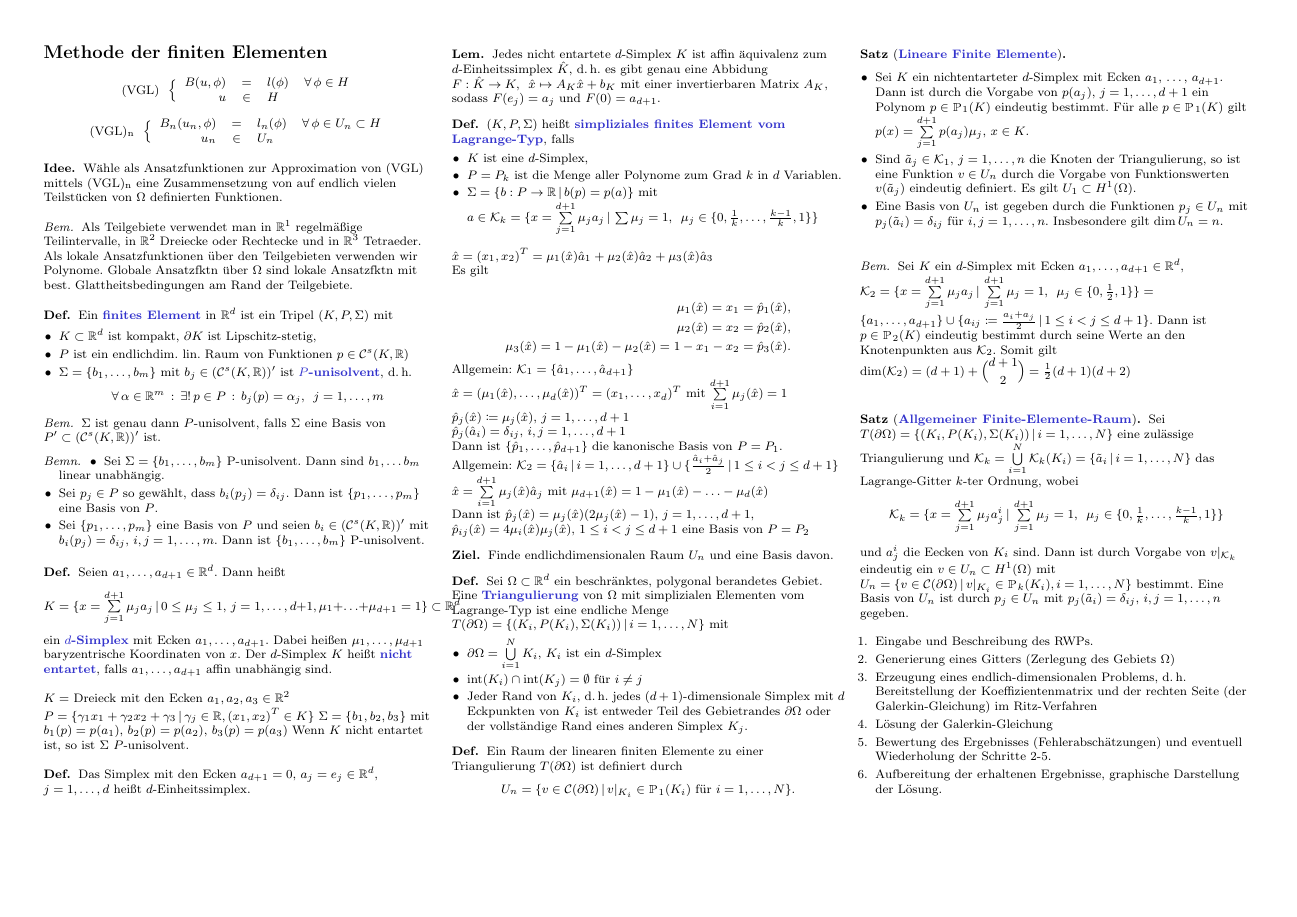
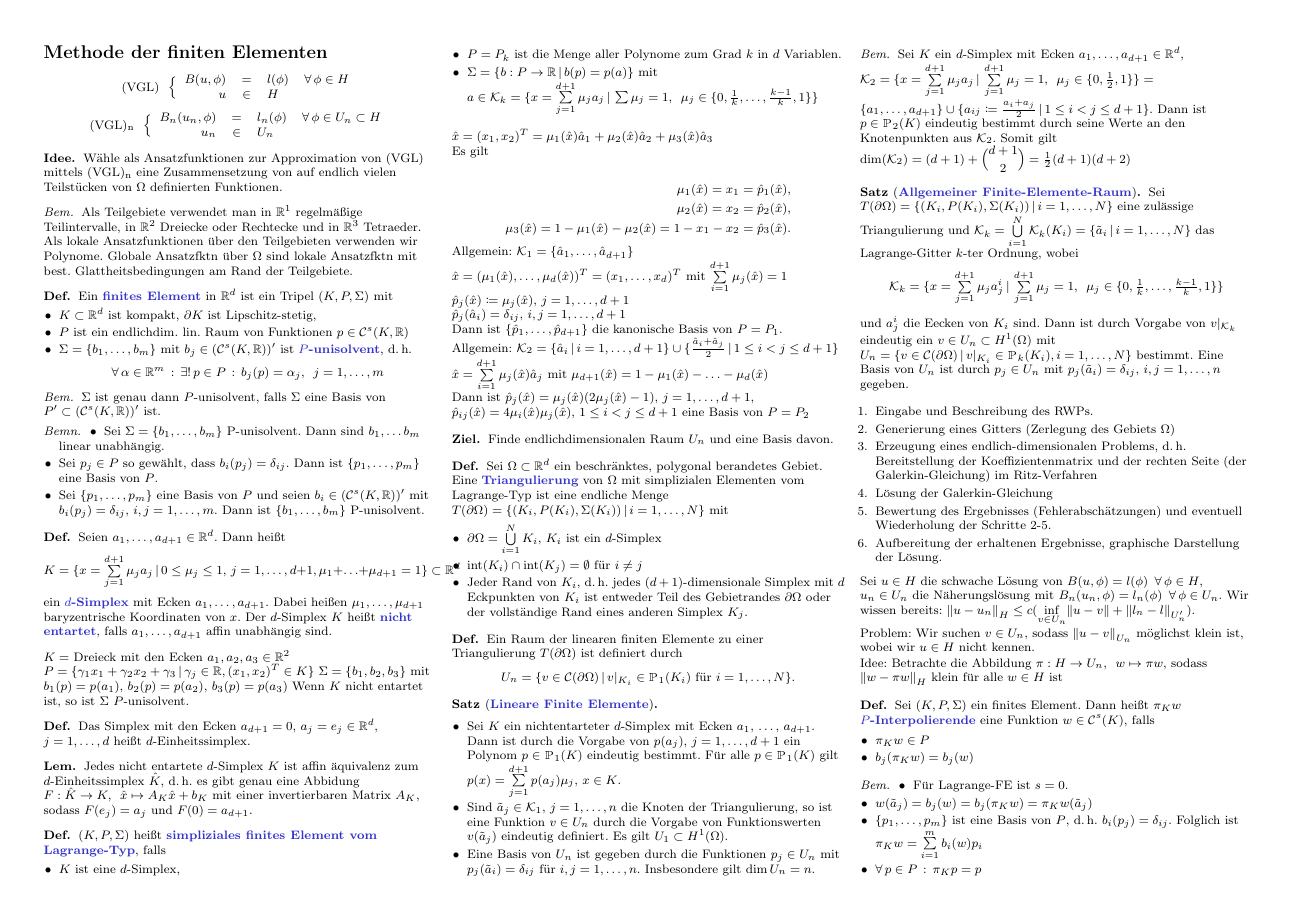
Before and after one commit to timjb/uni-spicker, a LaTeX document (numerik-pdes.tex): page 7 of 7. The pictures show the PDF file numerik-pdes.pdf that the author committed with the source.

Commit message:
Numerik-von-PDEs: Vorlesung vom 22.12.2015 (roh)

```diff
--- a/numerik-pdes.tex
+++ b/numerik-pdes.tex
@@ -1921,2 +1935,37 @@ eine Basis von $P = P_2$
+  B_n(u_n, \phi) = \Int{\Omega}{}{\D u_n \cdot D \phi}{x}, \enspace
+  l_n(\phi) = \Int{\Omega}{}{f(x) \phi(x)}{x}
+\]
+
+Sei $T(\Omega) = \Set{(K_i, P(K_i), \Sigma(K_i))}{i = 1, \ldots, N}$ (eine zulässige Triangulierung)
+\ldots % usw.
+\fi
+
+% §5.4 Konvergenz der FE-Methode
+
+Sei $u \in H$ die schwache Lösung von $B(u, \phi) = l(\phi) \enspace \forall \, \phi \in H$,
+$u_n \in U_n$ die Näherungslösung mit $B_n(u_n, \phi) = l_n(\phi) \enspace \forall \, \phi \in U_n$.
+Wir wissen bereits: $\norm{u - u_n}_H \leq c (\inf_{v \in U_n} \norm{u-v} + \norm{l_n - l}_{U_n'})$.
+
+Problem: Wir suchen $v \in U_n$, sodass $\norm{u - v}_{U_n}$ möglichst klein ist, wobei wir $u \in H$ nicht kennen.
+
+Idee: Betrachte die Abbildung $\pi : H \to U_n, \enspace w \mapsto \pi w$, sodass $\norm{w - \pi w}_H$ klein für alle $w \in H$ ist
+
+\begin{defn}
+  Sei $(K, P, \Sigma)$ ein finites Element.
+  Dann heißt $\pi_K w$ \emph{$P$-Interpolierende} eine Funktion $w \in \Cont^s(K)$, falls
+  \begin{itemize}
+    \item $\pi_K w \in P$
+    \item $b_j(\pi_K w) = b_j(w)$
+  \end{itemize}
+\end{defn}
+
+\begin{bem}
+  \begin{itemize}
+    \item Für Lagrange-FE ist $s = 0$.
+    \item $w(\tilde{a}_j) = b_j(w) = b_j(\pi_K w) = \pi_K w(\tilde{a}_j)$
+    \item $\{ p_1, \ldots, p_m \}$ ist eine Basis von $P$, \dh{} $b_i(p_j) = \delta_{ij}$. Folglich ist $\pi_K w = \sum_{i=1}^m b_i(w) p_i$
+    \item $\fa{p \in P} \pi_K p = p$
+  \end{itemize}
+\end{bem}
 
 \end{document}
```
Also changed, not shown: numerik-pdes.pdf, numerik-pdes.tex (16 more changed lines).
